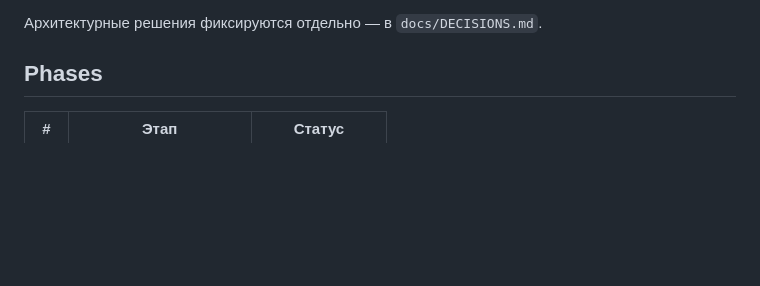
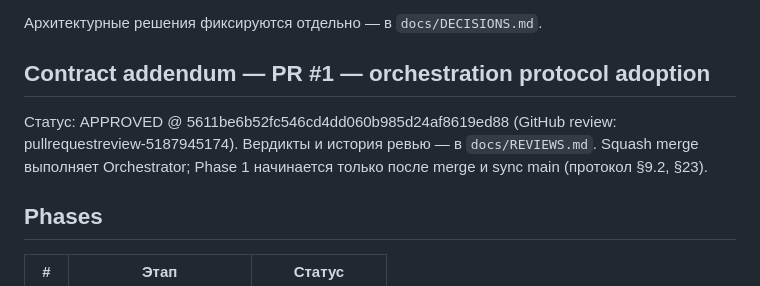
Before and after one commit to ShabanovBoris/aiinbox, a Markdown page: docs/IMPLEMENTATION_STATE.md, the part around the change. GitHub-like rendering; blank space fills up the shorter version.

```diff
--- a/docs/IMPLEMENTATION_STATE.md
+++ b/docs/IMPLEMENTATION_STATE.md
@@ -15,6 +15,13 @@ HEAD A), delta A..B — только статусная документация
 squash merge с ожидаемым HEAD B. Вердикты фиксируются в `docs/REVIEWS.md`.
 
 Архитектурные решения фиксируются отдельно — в `docs/DECISIONS.md`.
+
+## Contract addendum — PR #1 — orchestration protocol adoption
+
+Статус: APPROVED @ 5611be6b52fc546cd4dd060b985d24af8619ed88
+(GitHub review: pullrequestreview-5187945174). Вердикты и история ревью —
+в `docs/REVIEWS.md`. Squash merge выполняет Orchestrator; Phase 1 начинается
+только после merge и sync main (протокол §9.2, §23).
 
 ## Phases
 
```
Also changed, not shown: docs/REVIEWS.md (+12 -0 lines).
